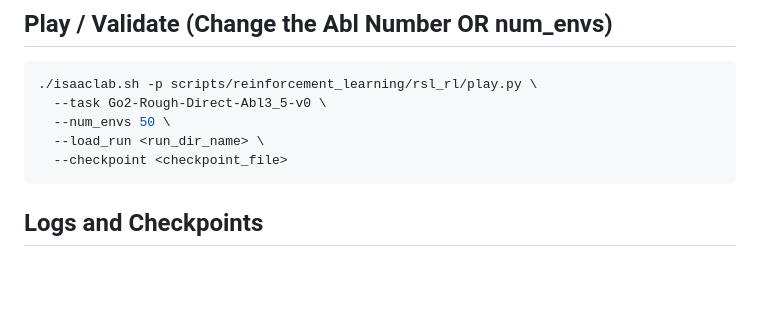
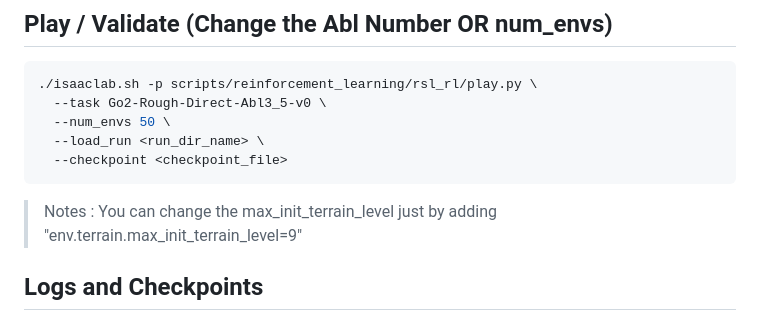
Before and after one commit to jayjayhust/extreme-quadruped-parkour, a Markdown page: README.md, the part around the change. Drawn GitHub-style; blank space fills up the shorter version.

Commit message:
Edit: Readme to contain controlling max_init_terrain_level

````diff
--- a/README.md
+++ b/README.md
@@ -146,6 +146,7 @@ Conclusion
   --load_run <run_dir_name> \
   --checkpoint <checkpoint_file>
 ```
+> Notes : You can change the max_init_terrain_level just by adding "env.terrain.max_init_terrain_level=9"
 
 ## Logs and Checkpoints
 - Logs: `logs/rsl_rl/<experiment_name>/` (see `source/isaaclab_tasks/isaaclab_tasks/direct/go2/agents/rsl_rl_ppo_cfg.py`)
````
